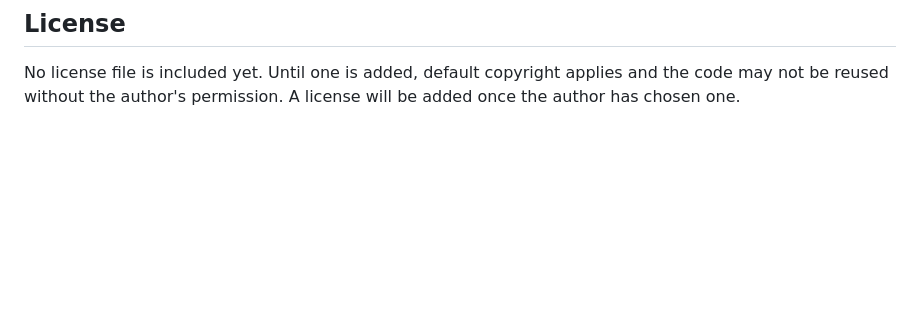
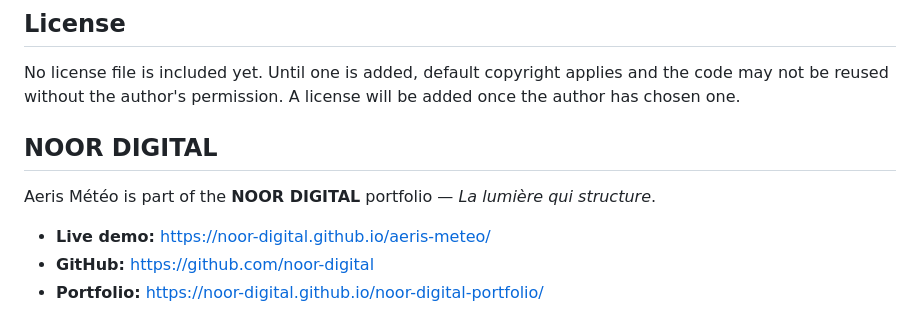
Before and after one commit to noor-digital/aeris-meteo, a Markdown page: README.md, the part around the change. GitHub-like rendering; blank space fills up the shorter version.

Commit message:
docs: add NOOR DIGITAL portfolio attribution

```diff
--- a/README.md
+++ b/README.md
@@ -170,3 +170,12 @@ These are ideas, not implemented features:
 ## License
 
 No license file is included yet. Until one is added, default copyright applies and the code may not be reused without the author's permission. A license will be added once the author has chosen one.
+
+
+## NOOR DIGITAL
+
+Aeris Météo is part of the **NOOR DIGITAL** portfolio — *La lumière qui structure*.
+
+- **Live demo:** https://noor-digital.github.io/aeris-meteo/
+- **GitHub:** https://github.com/noor-digital
+- **Portfolio:** https://noor-digital.github.io/noor-digital-portfolio/
```
